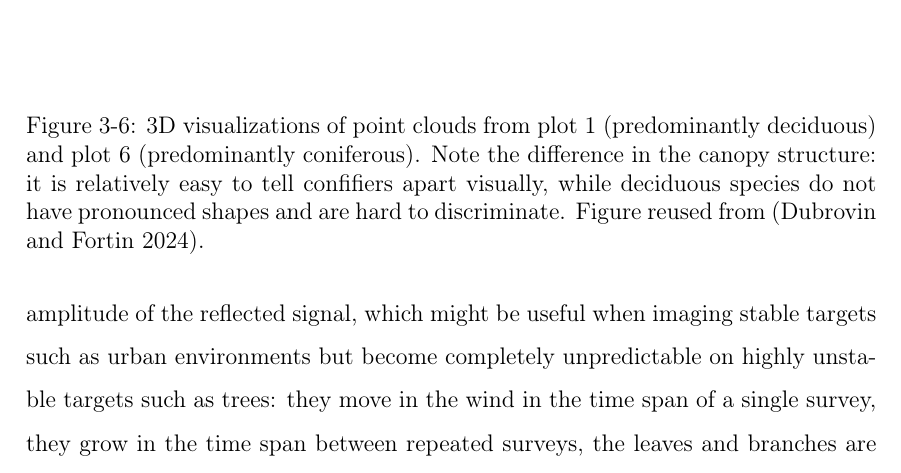
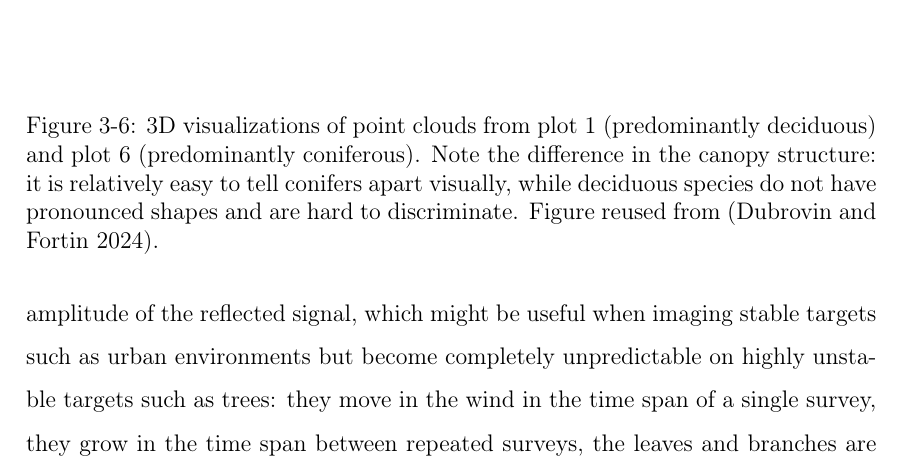
Before and after one commit to iod-ine/thesis, a LaTeX thesis (latex/main.tex, which reads latex/chapters/03_materials_and_methods.tex): part of page 43 of 82, cut so that both start at the same text. Compiled offline with pdfLaTeX.

Commit message:
Fix a typo in figure caption

```diff
--- a/latex/chapters/03_materials_and_methods.tex
+++ b/latex/chapters/03_materials_and_methods.tex
@@ -203,7 +203,7 @@ Plot & Tree count & Point density & Dominant type \\
 \caption[Comparison of canopy structure in 3D point clouds.]{\label{fig-lysva-canopy-structure}3D visualizations of point
 clouds from plot 1 (predominantly deciduous) and plot 6 (predominantly
 coniferous). Note the difference in the canopy structure: it is
-relatively easy to tell confifiers apart visually, while deciduous
+relatively easy to tell conifers apart visually, while deciduous
 species do not have pronounced shapes and are hard to discriminate.
 Figure reused from (Dubrovin and Fortin 2024).}
 \end{figure}
```
Also changed, not shown: 1 other file.
